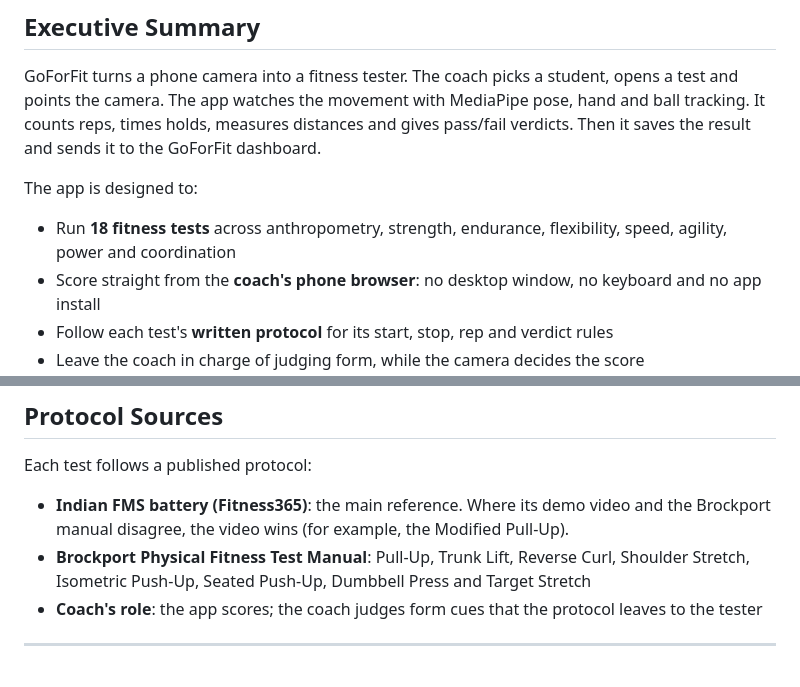
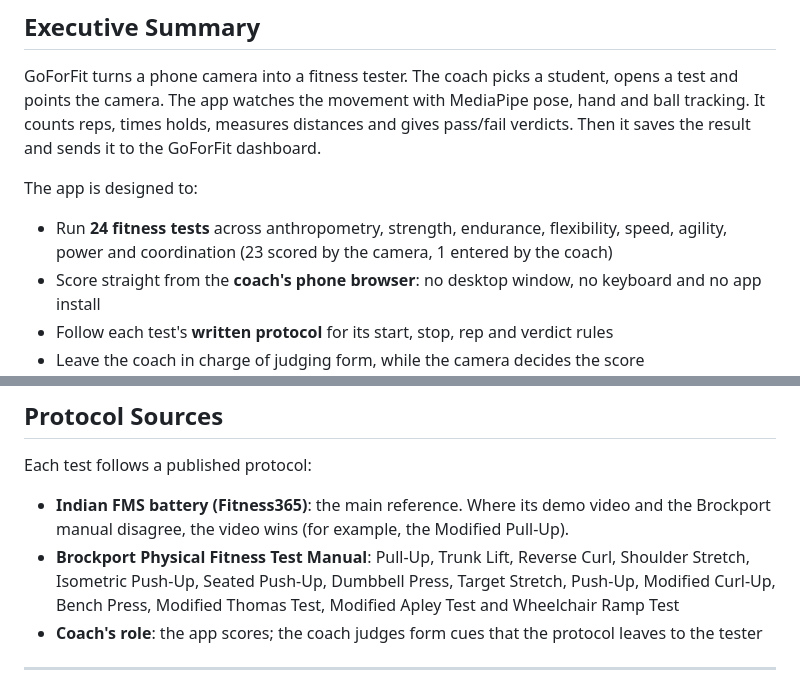
Before and after one commit to daksh-jangra/goforfit_MPTR, a Markdown page: README.md, 2 parts joined by grey strips. Rendered like a GitHub page.

```diff
--- a/README.md
+++ b/README.md
@@ -18,7 +18,7 @@ to the GoForFit dashboard.
 
 The app is designed to:
 
-- Run **18 fitness tests** across anthropometry, strength, endurance, flexibility, speed, agility, power and coordination
+- Run **24 fitness tests** across anthropometry, strength, endurance, flexibility, speed, agility, power and coordination (23 scored by the camera, 1 entered by the coach)
 - Score straight from the **coach's phone browser**: no desktop window, no keyboard and no app install
 - Follow each test's **written protocol** for its start, stop, rep and verdict rules
 - Leave the coach in charge of judging form, while the camera decides the score
@@ -120,7 +139,7 @@ Notes:
 Each test follows a published protocol:
 
 - **Indian FMS battery (Fitness365)**: the main reference. Where its demo video and the Brockport manual disagree, the video wins (for example, the Modified Pull-Up).
-- **Brockport Physical Fitness Test Manual**: Pull-Up, Trunk Lift, Reverse Curl, Shoulder Stretch, Isometric Push-Up, Seated Push-Up, Dumbbell Press and Target Stretch
+- **Brockport Physical Fitness Test Manual**: Pull-Up, Trunk Lift, Reverse Curl, Shoulder Stretch, Isometric Push-Up, Seated Push-Up, Dumbbell Press, Target Stretch, Push-Up, Modified Curl-Up, Bench Press, Modified Thomas Test, Modified Apley Test and Wheelchair Ramp Test
 - **Coach's role**: the app scores; the coach judges form cues that the protocol leaves to the tester
 
 ---
```
Also changed, not shown: other parts of README.md (+20 -1 lines).
